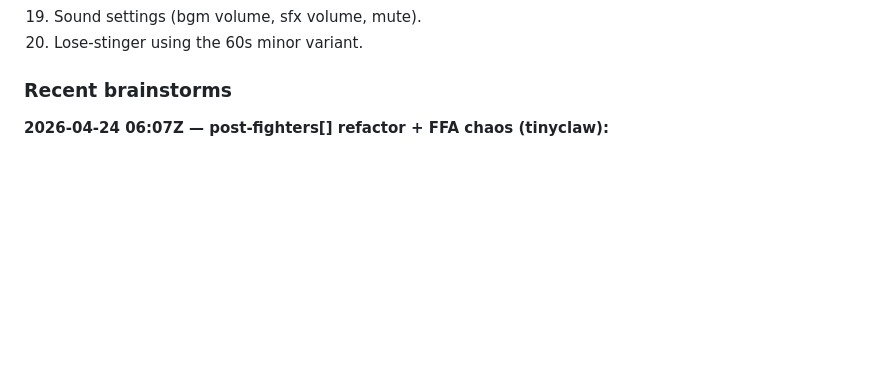
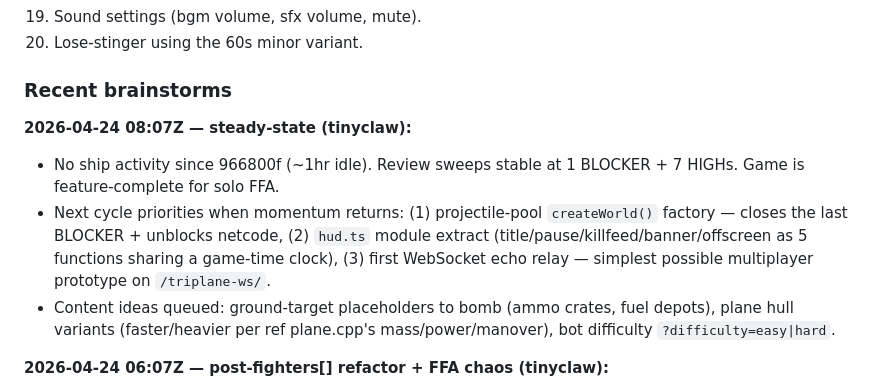
Before and after one commit to VoX/triplane-turmoil-web, a Markdown page: PRODUCT_PLAN.md, the part around the change. Drawn GitHub-style; blank space fills up the shorter version.

Commit message:
docs(plan): planning sweep 2026-04-24 08:07 — steady-state log
Co-Authored-By: Claude Opus 4.7 (1M context) <noreply@anthropic.com>

```diff
--- a/PRODUCT_PLAN.md
+++ b/PRODUCT_PLAN.md
@@ -78,6 +78,11 @@ _none — all direct-to-main at sam's call_
 
 ### Recent brainstorms
 
+**2026-04-24 08:07Z — steady-state (tinyclaw):**
+- No ship activity since 966800f (~1hr idle). Review sweeps stable at 1 BLOCKER + 7 HIGHs. Game is feature-complete for solo FFA.
+- Next cycle priorities when momentum returns: (1) projectile-pool `createWorld()` factory — closes the last BLOCKER + unblocks netcode, (2) `hud.ts` module extract (title/pause/killfeed/banner/offscreen as 5 functions sharing a game-time clock), (3) first WebSocket echo relay — simplest possible multiplayer prototype on `/triplane-ws/`.
+- Content ideas queued: ground-target placeholders to bomb (ammo crates, fuel depots), plane hull variants (faster/heavier per ref plane.cpp's mass/power/manover), bot difficulty `?difficulty=easy|hard`.
+
 **2026-04-24 06:07Z — post-fighters[] refactor + FFA chaos (tinyclaw):**
 - Fighters[] refactor landed (de4c12c). Adding bot3 was 8 lines; adding bot4/N is same shape. Scales cleanly to netcode as `createFighter` can wrap server-authored state.
 - 4-plane FFA is genuinely chaotic. Bots target nearest enemy (not hardcoded player) — bot-vs-bot crossfire is real combat, not just solo target practice.
```
